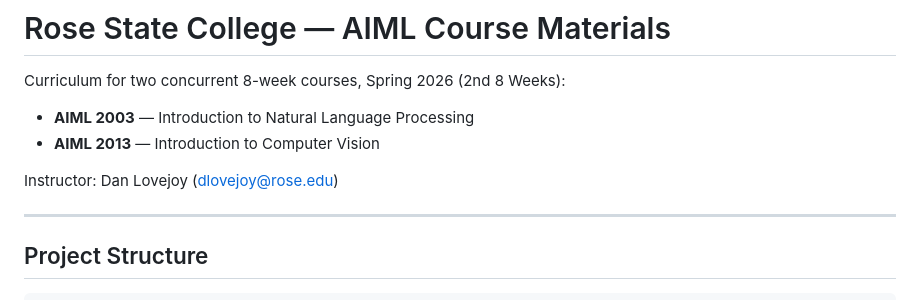
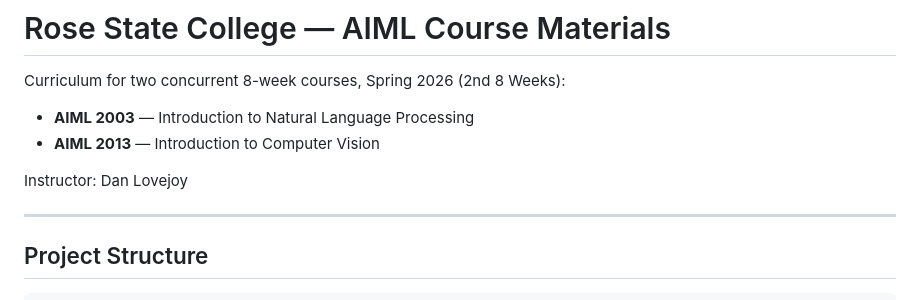
Before and after one commit to danhlovejoy/rose-build, a Markdown page: README.md, the part around the change. Rendered like a GitHub page.

Commit message:
Update README.md
removed rose email address

```diff
--- a/README.md
+++ b/README.md
@@ -5,7 +5,7 @@ Curriculum for two concurrent 8-week courses, Spring 2026 (2nd 8 Weeks):
 - **AIML 2003** — Introduction to Natural Language Processing
 - **AIML 2013** — Introduction to Computer Vision
 
-Instructor: Dan Lovejoy (dlovejoy@rose.edu)
+Instructor: Dan Lovejoy
 
 ---
 
```
